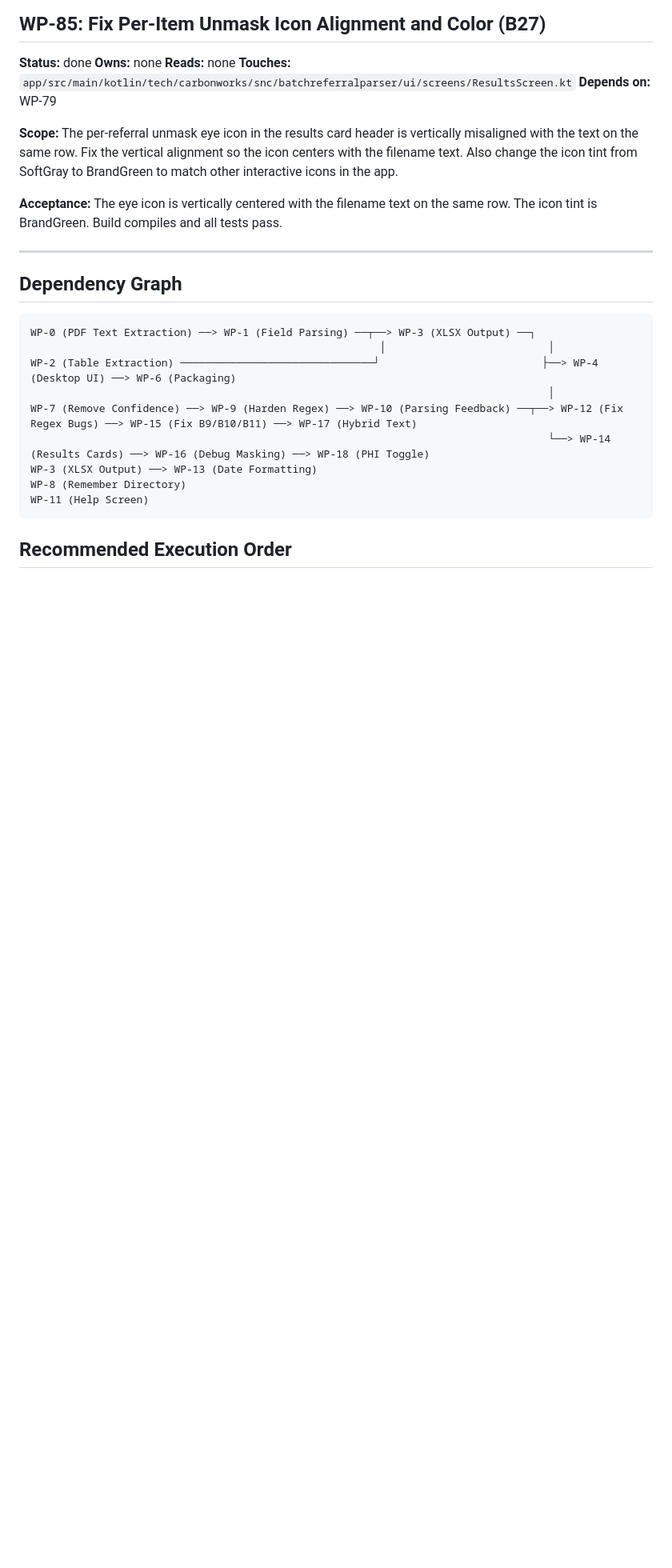
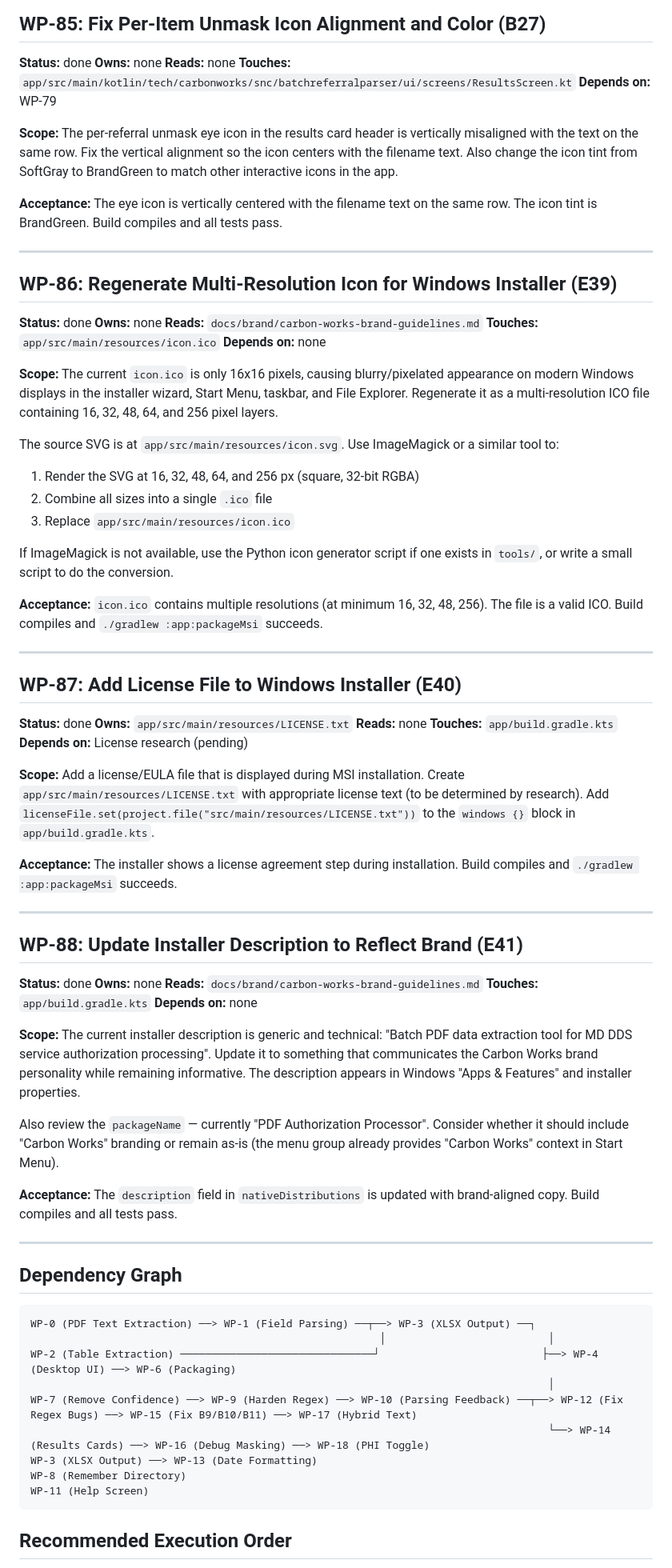
Before and after one commit to carbonworks/smith-and-calabrese-batch-referral-processor, a Markdown page: work-packages.md, the part around the change. Shown at 80% size. Drawn GitHub-style; blank space fills up the shorter version.

Commit message:
Mark WP-86, WP-87, WP-88 done, update prompt log

````diff
--- a/work-packages.md
+++ b/work-packages.md
@@ -1727,6 +1727,60 @@ The per-referral unmask eye icon in the results card header is vertically misali
 
 ---
 
+## WP-86: Regenerate Multi-Resolution Icon for Windows Installer (E39)
+
+**Status:** done
+**Owns:** none
+**Reads:** `docs/brand/carbon-works-brand-guidelines.md`
+**Touches:** `app/src/main/resources/icon.ico`
+**Depends on:** none
+
+**Scope:**
+The current `icon.ico` is only 16x16 pixels, causing blurry/pixelated appearance on modern Windows displays in the installer wizard, Start Menu, taskbar, and File Explorer. Regenerate it as a multi-resolution ICO file containing 16, 32, 48, 64, and 256 pixel layers.
+
+The source SVG is at `app/src/main/resources/icon.svg`. Use ImageMagick or a similar tool to:
+1. Render the SVG at 16, 32, 48, 64, and 256 px (square, 32-bit RGBA)
+2. Combine all sizes into a single `.ico` file
+3. Replace `app/src/main/resources/icon.ico`
+
+If ImageMagick is not available, use the Python icon generator script if one exists in `tools/`, or write a small script to do the conversion.
+
+**Acceptance:** `icon.ico` contains multiple resolutions (at minimum 16, 32, 48, 256). The file is a valid ICO. Build compiles and `./gradlew :app:packageMsi` succeeds.
+
+---
+
+## WP-87: Add License File to Windows Installer (E40)
+
+**Status:** done
+**Owns:** `app/src/main/resources/LICENSE.txt`
+**Reads:** none
+**Touches:** `app/build.gradle.kts`
+**Depends on:** License research (pending)
+
+**Scope:**
+Add a license/EULA file that is displayed during MSI installation. Create `app/src/main/resources/LICENSE.txt` with appropriate license text (to be determined by research). Add `licenseFile.set(project.file("src/main/resources/LICENSE.txt"))` to the `windows {}` block in `app/build.gradle.kts`.
+
+**Acceptance:** The installer shows a license agreement step during installation. Build compiles and `./gradlew :app:packageMsi` succeeds.
+
+---
+
+## WP-88: Update Installer Description to Reflect Brand (E41)
+
+**Status:** done
+**Owns:** none
+**Reads:** `docs/brand/carbon-works-brand-guidelines.md`
+**Touches:** `app/build.gradle.kts`
+**Depends on:** none
+
+**Scope:**
+The current installer description is generic and technical: "Batch PDF data extraction tool for MD DDS service authorization processing". Update it to something that communicates the Carbon Works brand personality while remaining informative. The description appears in Windows "Apps & Features" and installer properties.
+
+Also review the `packageName` — currently "PDF Authorization Processor". Consider whether it should include "Carbon Works" branding or remain as-is (the menu group already provides "Carbon Works" context in Start Menu).
+
+**Acceptance:** The `description` field in `nativeDistributions` is updated with brand-aligned copy. Build compiles and all tests pass.
+
+---
+
 ## Dependency Graph
 
 ```
````
Also changed, not shown: 1 other file.
